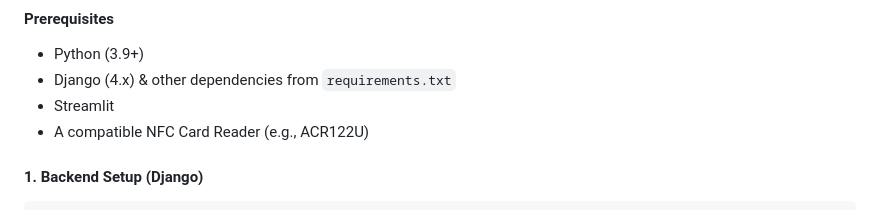
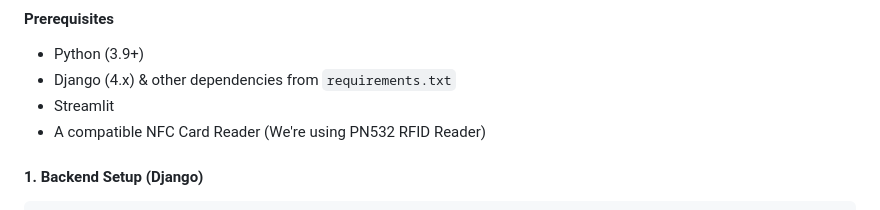
Before and after one commit to LakshChhabra248/Neo-Card, a Markdown page: README.md, the part around the change. GitHub-like rendering.

```diff
--- a/README.md
+++ b/README.md
@@ -55,7 +55,7 @@ Explore the power of Neo-Card by setting up our project and running the live har
 *   Python (3.9+)
 *   Django (4.x) & other dependencies from `requirements.txt`
 *   Streamlit
-*   A compatible NFC Card Reader (e.g., ACR122U)
+*   A compatible NFC Card Reader (We're using PN532 RFID Reader)
 
 #### **1. Backend Setup (Django)**
 
```
